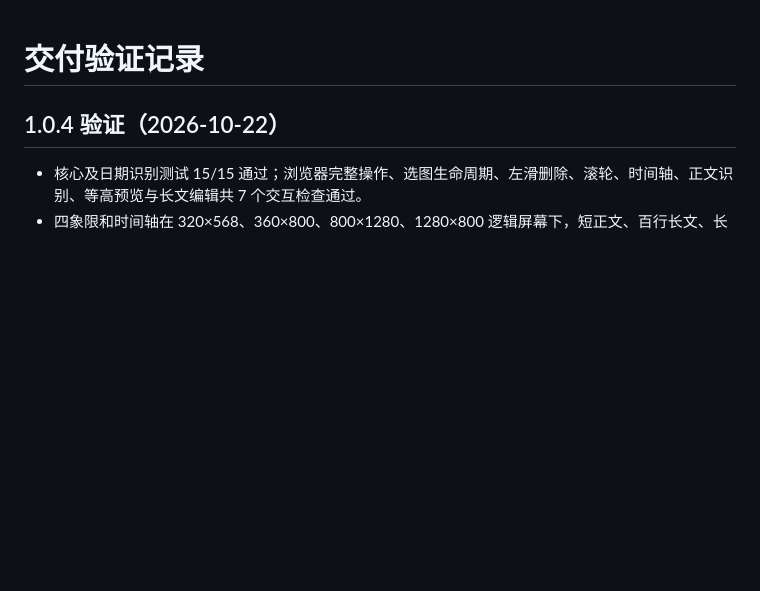
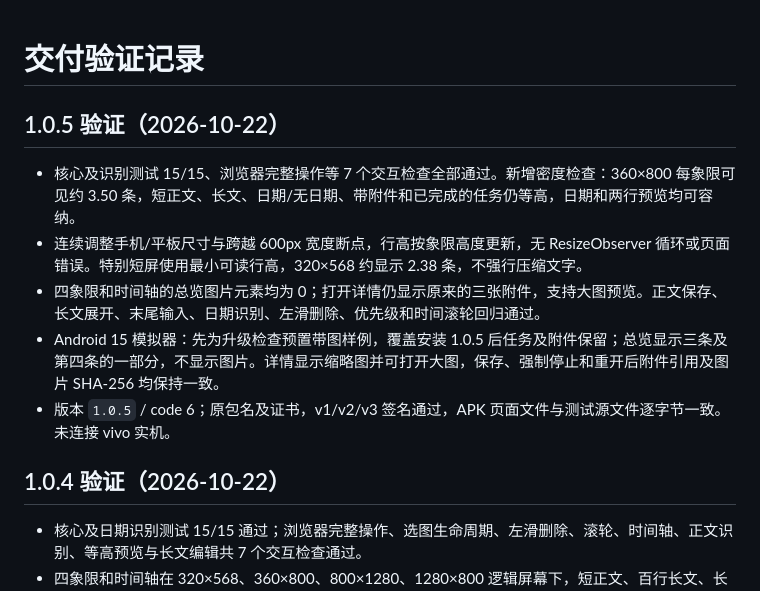
Before and after one commit to Tabassa/fufu-list, a Markdown page: VALIDATION.md, the part around the change. Rendered like a GitHub page; blank space fills up the shorter version.

```diff
--- a/VALIDATION.md
+++ b/VALIDATION.md
@@ -1,4 +1,12 @@
 # 交付验证记录
+
+## 1.0.5 验证（2026-10-22）
+
+- 核心及识别测试 15/15、浏览器完整操作等 7 个交互检查全部通过。新增密度检查：360×800 每象限可见约 3.50 条，短正文、长文、日期/无日期、带附件和已完成的任务仍等高，日期和两行预览均可容纳。
+- 连续调整手机/平板尺寸与跨越 600px 宽度断点，行高按象限高度更新，无 ResizeObserver 循环或页面错误。特别短屏使用最小可读行高，320×568 约显示 2.38 条，不强行压缩文字。
+- 四象限和时间轴的总览图片元素均为 0；打开详情仍显示原来的三张附件，支持大图预览。正文保存、长文展开、末尾输入、日期识别、左滑删除、优先级和时间滚轮回归通过。
+- Android 15 模拟器：先为升级检查预置带图样例，覆盖安装 1.0.5 后任务及附件保留；总览显示三条及第四条的一部分，不显示图片。详情显示缩略图并可打开大图，保存、强制停止和重开后附件引用及图片 SHA-256 均保持一致。
+- 版本 `1.0.5` / code 6；原包名及证书，v1/v2/v3 签名通过，APK 页面文件与测试源文件逐字节一致。未连接 vivo 实机。
 
 ## 1.0.4 验证（2026-10-22）
 
```
Also changed, not shown: README.md (+10 -8 lines), docs/photo-detail.png (added), docs/preview.png, docs/timeline.png, 8 other files.
